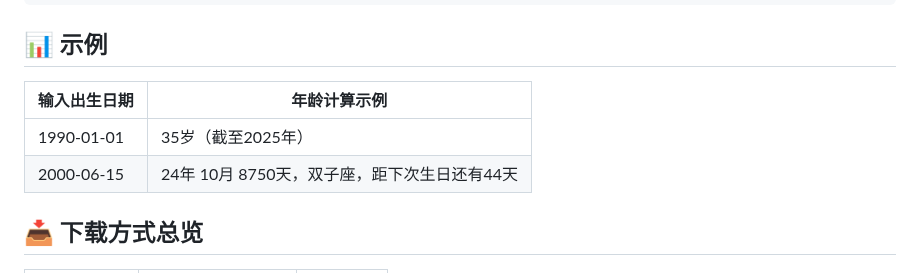
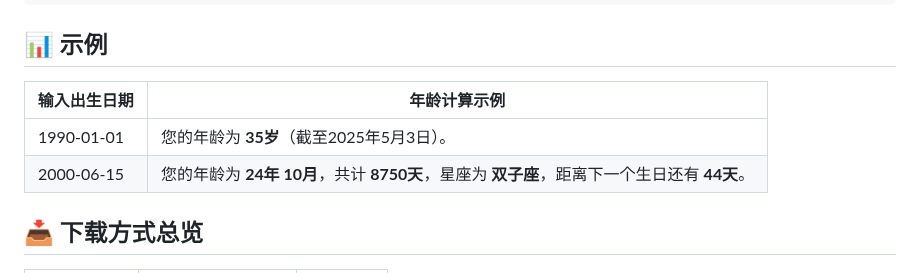
Before and after one commit to Re-ljk/age-calculator, a Markdown page: README.md, the part around the change. Rendered like a GitHub page.

```diff
--- a/README.md
+++ b/README.md
@@ -97,10 +97,10 @@ project/
 
 ## 📊 示例
 
-| 输入出生日期     | 年龄计算示例                       |
-| ---------- | ---------------------------- |
-| 1990-01-01 | 35岁（截至2025年）                 |
-| 2000-06-15 | 24年 10月 8750天，双子座，距下次生日还有44天 |
+| 输入出生日期     | 年龄计算示例                                                        |
+| ---------- | ------------------------------------------------------------- |
+| 1990-01-01 | 您的年龄为 **35岁**（截至2025年5月3日）。                                     |
+| 2000-06-15 | 您的年龄为 **24年 10月**，共计 **8750天**，星座为 **双子座**，距离下一个生日还有 **44天**。 |
 
 
 
```
